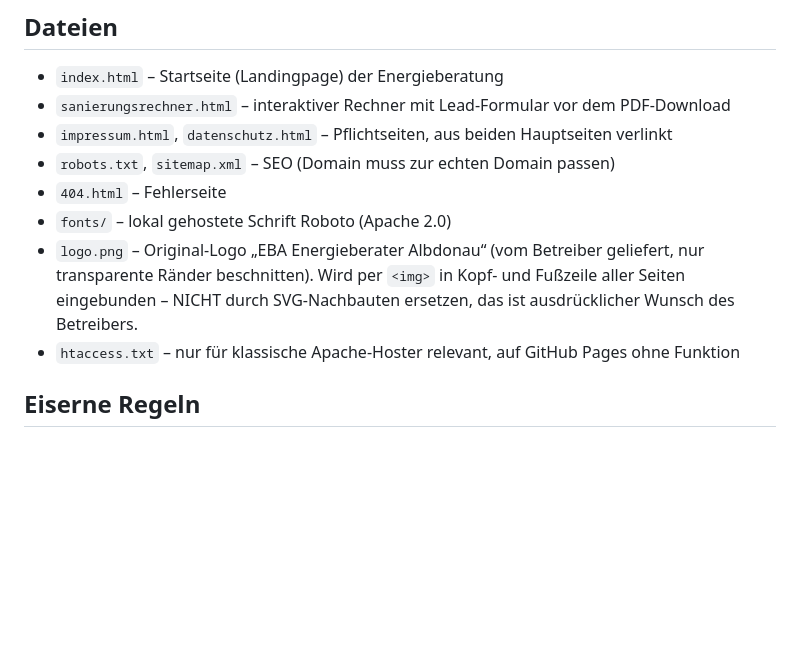
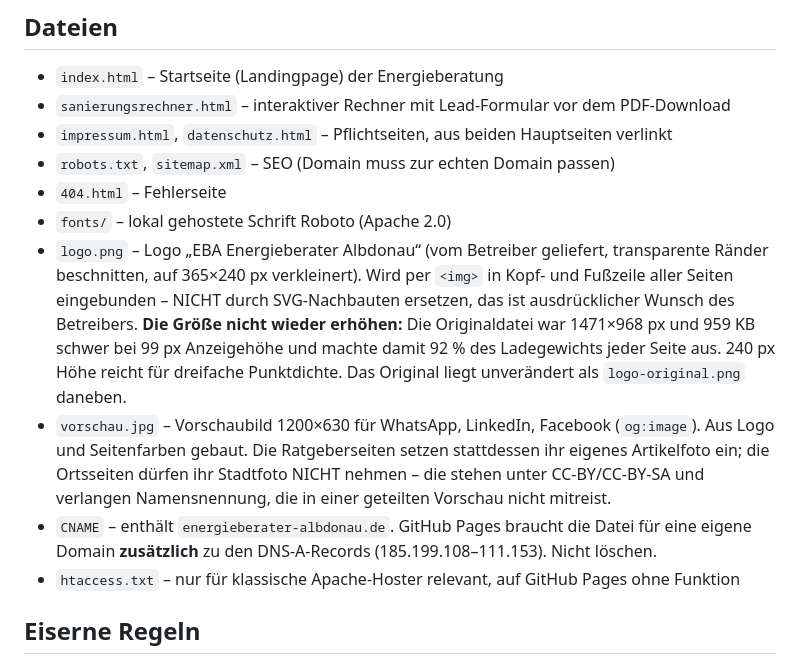
Before and after one commit to Stani91186/energieberatung, a Markdown page: CLAUDE.md, the part around the change. GitHub-like rendering; blank space fills up the shorter version.

Commit message:
Doku: Logo-Groesse, Vorschaubild, CNAME und die DNS-Umstellung festhalten
Ohne diesen Eintrag holt die naechste Sitzung das 959-KB-Logo zurueck -
CLAUDE.md beschrieb es noch als unveraendertes Original. Die DNS-Umstellung
steht jetzt als Punkt 0 im README, weil sie alles andere blockiert.

Co-Authored-By: Claude Opus 5 <noreply@anthropic.com>

```diff
--- a/CLAUDE.md
+++ b/CLAUDE.md
@@ -11,10 +11,22 @@ Kein Build-Schritt, kein Framework, keine Abhängigkeiten.
 - `robots.txt`, `sitemap.xml` – SEO (Domain muss zur echten Domain passen)
 - `404.html` – Fehlerseite
 - `fonts/` – lokal gehostete Schrift Roboto (Apache 2.0)
-- `logo.png` – Original-Logo „EBA Energieberater Albdonau“ (vom Betreiber
-  geliefert, nur transparente Ränder beschnitten). Wird per `<img>` in Kopf-
-  und Fußzeile aller Seiten eingebunden – NICHT durch SVG-Nachbauten ersetzen,
-  das ist ausdrücklicher Wunsch des Betreibers.
+- `logo.png` – Logo „EBA Energieberater Albdonau“ (vom Betreiber geliefert,
+  transparente Ränder beschnitten, auf 365×240 px verkleinert). Wird per
+  `<img>` in Kopf- und Fußzeile aller Seiten eingebunden – NICHT durch
+  SVG-Nachbauten ersetzen, das ist ausdrücklicher Wunsch des Betreibers.
+  **Die Größe nicht wieder erhöhen:** Die Originaldatei war 1471×968 px und
+  959 KB schwer bei 99 px Anzeigehöhe und machte damit 92 % des Ladegewichts
+  jeder Seite aus. 240 px Höhe reicht für dreifache Punktdichte. Das Original
+  liegt unverändert als `logo-original.png` daneben.
+- `vorschau.jpg` – Vorschaubild 1200×630 für WhatsApp, LinkedIn, Facebook
+  (`og:image`). Aus Logo und Seitenfarben gebaut. Die Ratgeberseiten setzen
+  stattdessen ihr eigenes Artikelfoto ein; die Ortsseiten dürfen ihr Stadtfoto
+  NICHT nehmen – die stehen unter CC-BY/CC-BY-SA und verlangen Namensnennung,
+  die in einer geteilten Vorschau nicht mitreist.
+- `CNAME` – enthält `energieberater-albdonau.de`. GitHub Pages braucht die
+  Datei für eine eigene Domain **zusätzlich** zu den DNS-A-Records
+  (185.199.108–111.153). Nicht löschen.
 - `htaccess.txt` – nur für klassische Apache-Hoster relevant, auf GitHub Pages ohne Funktion
 
 ## Eiserne Regeln
```
Also changed, not shown: README.md (+11 -0 lines).
